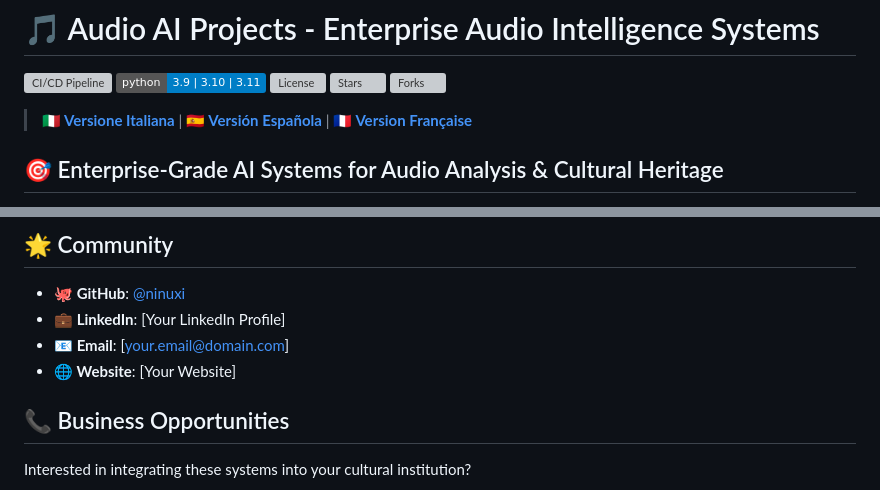
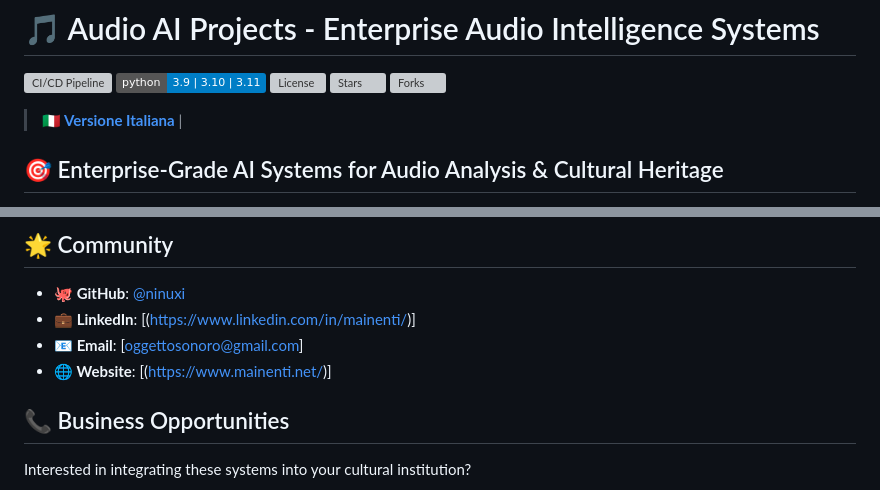
Before and after one commit to ninuxi/audio-ai-projects, a Markdown page: README.md, 2 parts joined by grey strips. GitHub-like rendering; badges without logos; grey boxes are pictures that could not be loaded.

```diff
--- a/README.md
+++ b/README.md
@@ -6,7 +6,7 @@
 ![Stars](https://img.shields.io/github/stars/ninuxi/audio-ai-projects)
 ![Forks](https://img.shields.io/github/forks/ninuxi/audio-ai-projects)
 
-> **🇮🇹 [Versione Italiana](README_IT.md)** | **🇪🇸 [Versión Española](README_ES.md)** | **🇫🇷 [Version Française](README_FR.md)**
+> **🇮🇹 [Versione Italiana](README_IT.md)** |
 
 ## 🎯 Enterprise-Grade AI Systems for Audio Analysis & Cultural Heritage
 
@@ -159,9 +159,9 @@ git push origin feature/new-functionality
 ## 🌟 Community
 
 - **🐙 GitHub**: [@ninuxi](https://github.com/ninuxi)
-- **💼 LinkedIn**: [Your LinkedIn Profile]
-- **📧 Email**: [your.email@domain.com]
-- **🌐 Website**: [Your Website]
+- **💼 LinkedIn**: [(https://www.linkedin.com/in/mainenti/)]
+- **📧 Email**: [oggettosonoro@gmail.com]
+- **🌐 Website**: [(https://www.mainenti.net/)]
 
 ## 📞 Business Opportunities
 
```
